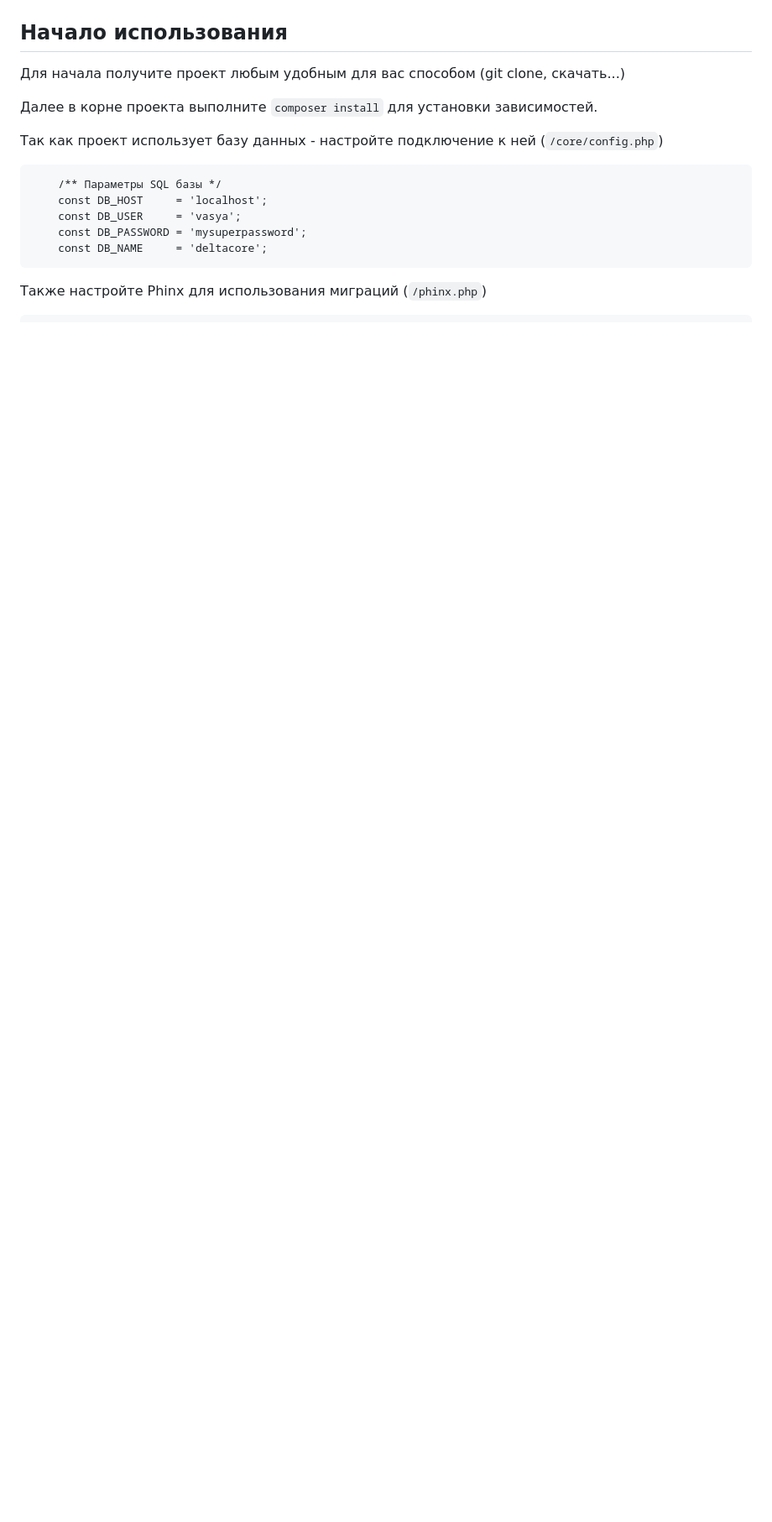
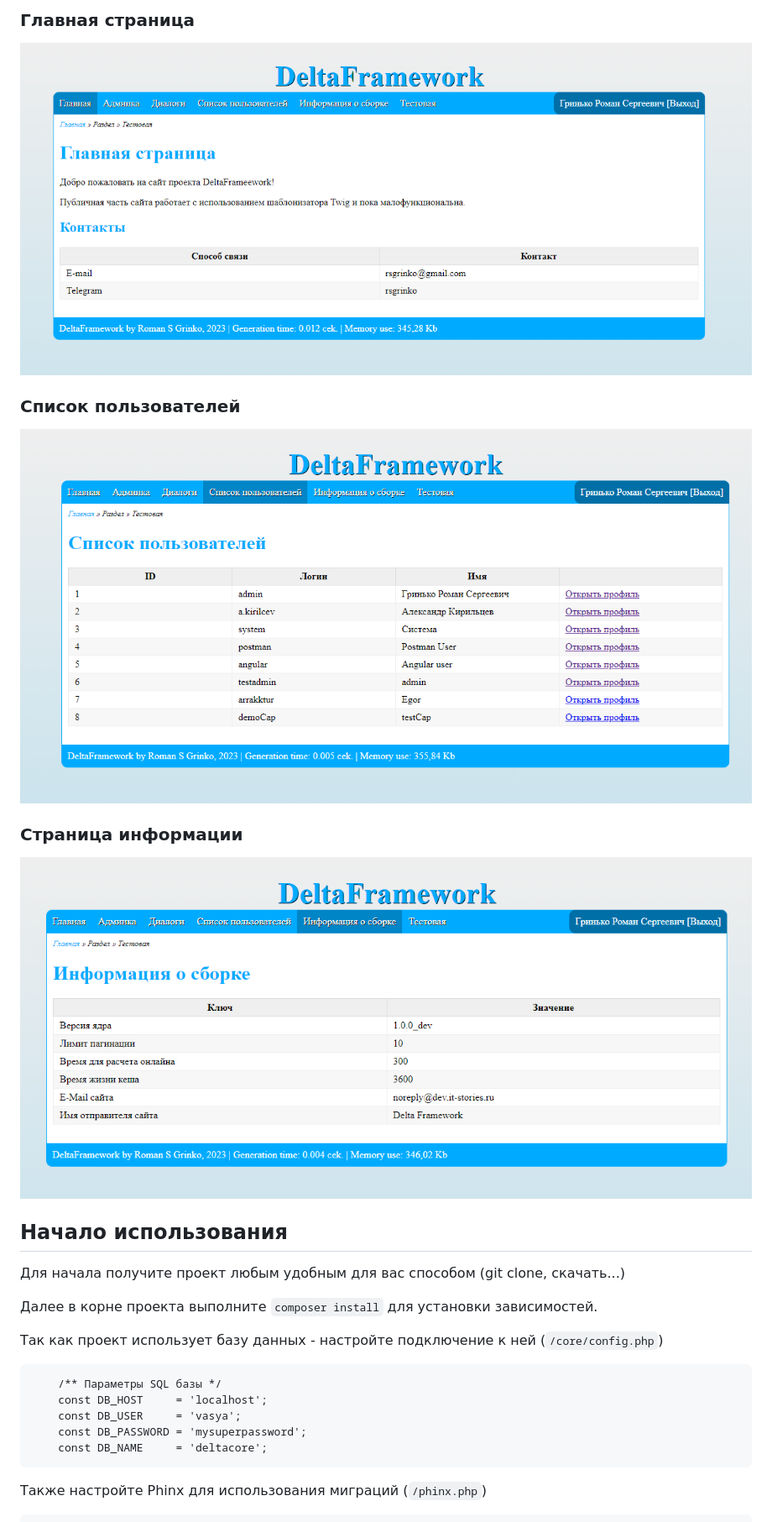
Before and after one commit to rsgrinko/delta_framework, a Markdown page: README.md, the part around the change printed below. Shown: that part at 84% size. GitHub-like rendering; pictures changed too: uploads/front_info.png (added), uploads/front_main.png (added), uploads/front_users.png (added); blank space fills up the shorter version.

Commit message:
[*] одновление данных в readme + новые скрины фронтенда

```diff
--- a/README.md
+++ b/README.md
@@ -39,3 +87,12 @@ Delta Framework - простой фреймворк для разработки
+### Главная страница
+![Главная](./uploads/front_main.png)
+
+### Список пользователей
+![Список пользователей](./uploads/front_users.png)
+
+### Страница информации
+![Информация](./uploads/front_info.png)
+
 
 ## Начало использования
 
```
Also changed, not shown: other parts of README.md (+60 -5 lines), uploads/dashboard.png (renamed from uploads/dashboard.PNG), uploads/mq.png (renamed from uploads/mq.PNG), uploads/phpcmd.png (renamed from uploads/phpcmd.PNG).
